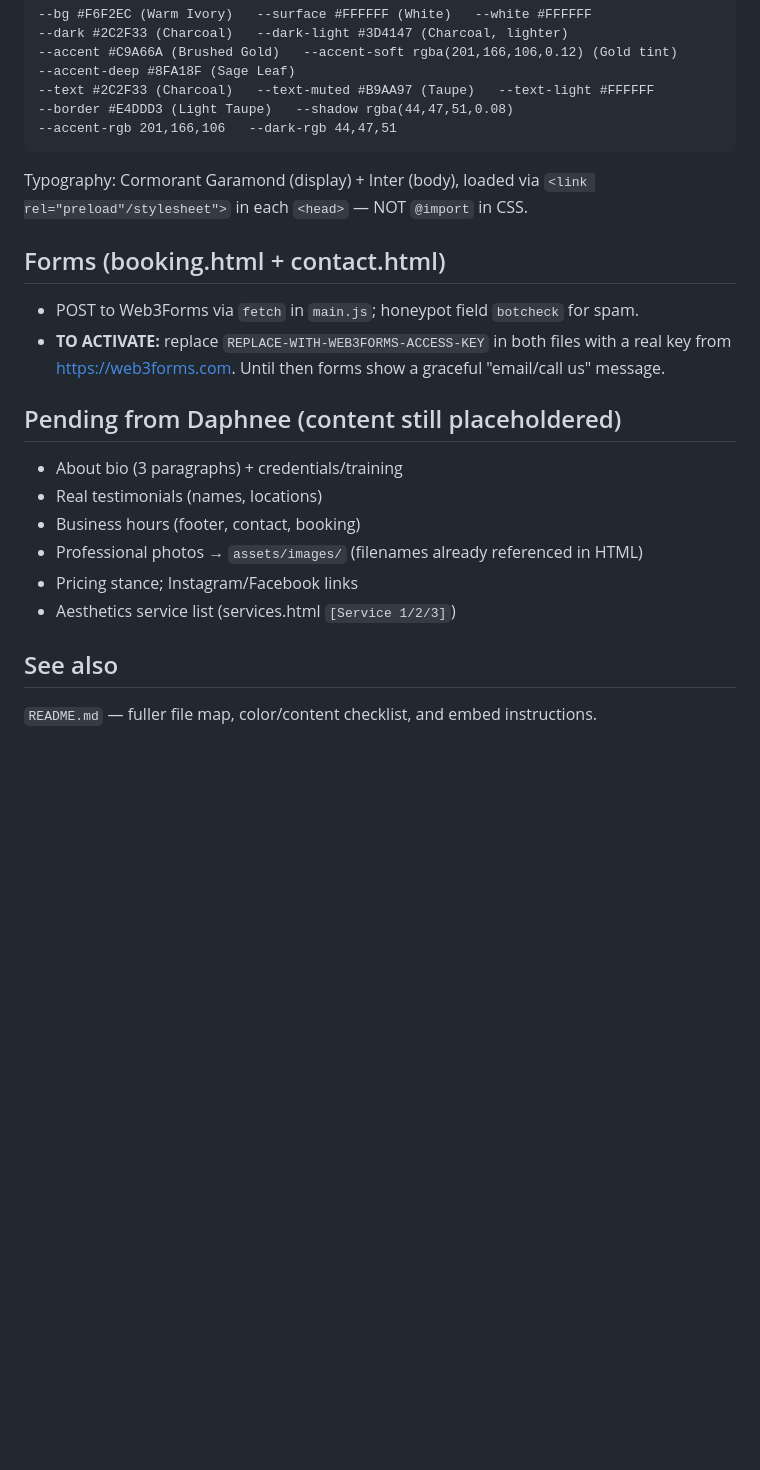
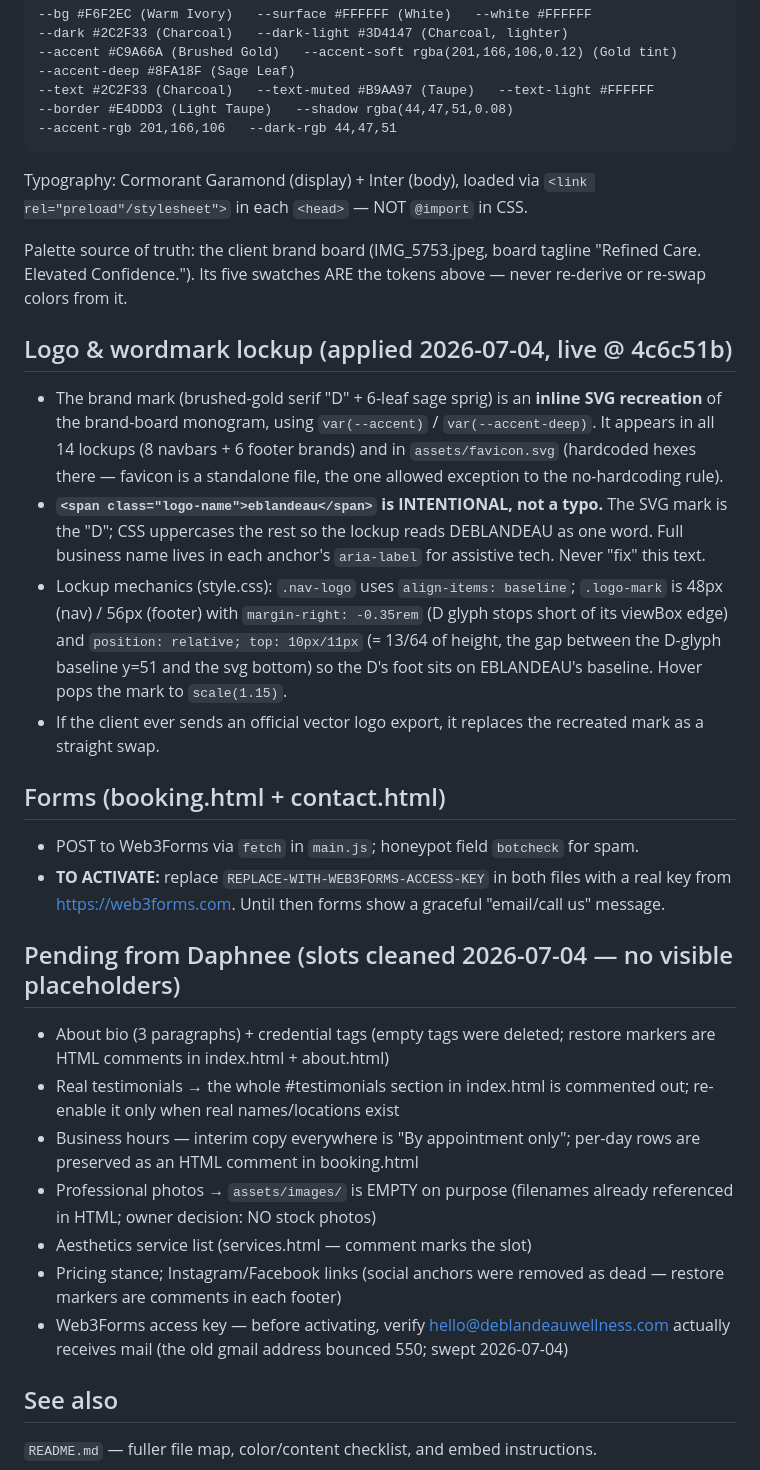
Before and after one commit to stivensp44-star/deblandeau, a Markdown page: CLAUDE.md, the part around one of its changes. GitHub-like rendering; blank space fills up the shorter version.

Commit message:
docs: sync CLAUDE.md with 2026-07-04 session state
- Cache-bust doc -> ?v=20260704e; note that HTML pages are unversioned
  (stale-content reports = browser cache, Ctrl+F5)
- New section: logo & wordmark lockup mechanics — inline SVG mark, the
  intentional 'eblandeau' logo-name text (never fix as typo), baseline
  alignment math, hover pop, favicon hex exception, official-export swap note
- Palette source of truth = client brand board; never re-swap colors
- Pending-from-Daphnee list rewritten to match cleaned placeholder slots
  (testimonials section disabled, hours interim copy, no-stock-photos rule,
  Web3Forms gated on the new mailbox actually receiving)
- Iron rule 3 reworded: every push needs explicit approval

Co-Authored-By: Claude Fable 5 <noreply@anthropic.com>

```diff
--- a/CLAUDE.md
+++ b/CLAUDE.md
@@ -49,19 +52,49 @@ Updated June 17, 2026 — client-approved color rebrand. Real token names below
 Typography: Cormorant Garamond (display) + Inter (body), loaded via
 `<link rel="preload"/stylesheet">` in each `<head>` — NOT `@import` in CSS.
 
+Palette source of truth: the client brand board (IMG_5753.jpeg, board tagline
+"Refined Care. Elevated Confidence."). Its five swatches ARE the tokens above —
+never re-derive or re-swap colors from it.
+
+## Logo & wordmark lockup (applied 2026-07-04, live @ 4c6c51b)
+- The brand mark (brushed-gold serif "D" + 6-leaf sage sprig) is an **inline
+  SVG recreation** of the brand-board monogram, using `var(--accent)` /
+  `var(--accent-deep)`. It appears in all 14 lockups (8 navbars + 6 footer
+  brands) and in `assets/favicon.svg` (hardcoded hexes there — favicon is a
+  standalone file, the one allowed exception to the no-hardcoding rule).
+- **`<span class="logo-name">eblandeau</span>` is INTENTIONAL, not a typo.**
+  The SVG mark is the "D"; CSS uppercases the rest so the lockup reads
+  DEBLANDEAU as one word. Full business name lives in each anchor's
+  `aria-label` for assistive tech. Never "fix" this text.
+- Lockup mechanics (style.css): `.nav-logo` uses `align-items: baseline`;
+  `.logo-mark` is 48px (nav) / 56px (footer) with `margin-right: -0.35rem`
+  (D glyph stops short of its viewBox edge) and `position: relative;
+  top: 10px/11px` (= 13/64 of height, the gap between the D-glyph baseline
+  y=51 and the svg bottom) so the D's foot sits on EBLANDEAU's baseline.
+  Hover pops the mark to `scale(1.15)`.
+- If the client ever sends an official vector logo export, it replaces the
+  recreated mark as a straight swap.
+
 ## Forms (booking.html + contact.html)
 - POST to Web3Forms via `fetch` in `main.js`; honeypot field `botcheck` for spam.
 - **TO ACTIVATE:** replace `REPLACE-WITH-WEB3FORMS-ACCESS-KEY` in both files with a
   real key from https://web3forms.com. Until then forms show a graceful
   "email/call us" message.
 
-## Pending from Daphnee (content still placeholdered)
-- About bio (3 paragraphs) + credentials/training
-- Real testimonials (names, locations)
-- Business hours (footer, contact, booking)
-- Professional photos → `assets/images/` (filenames already referenced in HTML)
-- Pricing stance; Instagram/Facebook links
-- Aesthetics service list (services.html `[Service 1/2/3]`)
+## Pending from Daphnee (slots cleaned 2026-07-04 — no visible placeholders)
+- About bio (3 paragraphs) + credential tags (empty tags were deleted; restore
+  markers are HTML comments in index.html + about.html)
+- Real testimonials → the whole #testimonials section in index.html is
+  commented out; re-enable it only when real names/locations exist
+- Business hours — interim copy everywhere is "By appointment only"; per-day
+  rows are preserved as an HTML comment in booking.html
+- Professional photos → `assets/images/` is EMPTY on purpose (filenames already
+  referenced in HTML; owner decision: NO stock photos)
+- Aesthetics service list (services.html — comment marks the slot)
+- Pricing stance; Instagram/Facebook links (social anchors were removed as
+  dead — restore markers are comments in each footer)
+- Web3Forms access key — before activating, verify hello@deblandeauwellness.com
+  actually receives mail (the old gmail address bounced 550; swept 2026-07-04)
 
 ## See also
 `README.md` — fuller file map, color/content checklist, and embed instructions.
```
Also changed, not shown: other parts of CLAUDE.md (+5 -2 lines).
